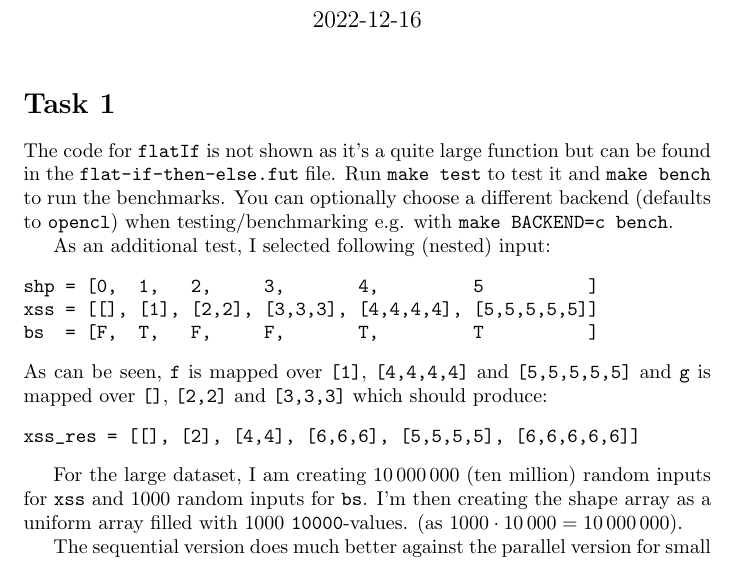
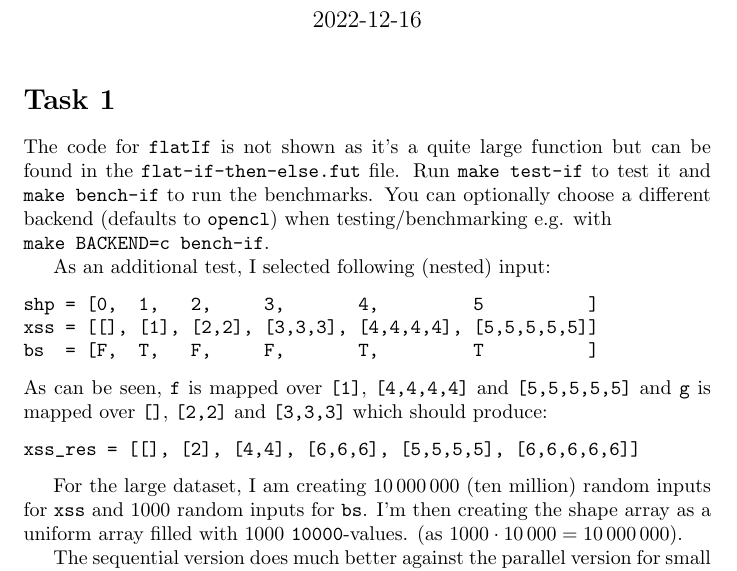
Before and after one commit to cornelius-sevald/dpp-assignments, a LaTeX document (wa3/report/report.tex): part of page 1 of 2, cut so that both start at the same text. Compiled offline with pdfLaTeX.

Commit message:
[A3] Task 3 setup testing and benchmarking

```diff
--- a/wa3/report/report.tex
+++ b/wa3/report/report.tex
@@ -12,10 +12,10 @@
 \section*{Task 1}
 
 The code for \verb|flatIf| is not shown as it's a quite large function but can
-be found in the \verb|flat-if-then-else.fut| file. Run \verb|make test| to test
-it and \verb|make bench| to run the benchmarks. You can optionally choose a
-different backend (defaults to \verb|opencl|) when testing/benchmarking e.g.
-with \verb|make BACKEND=c bench|.
+be found in the \verb|flat-if-then-else.fut| file. Run \verb|make test-if| to
+test it and \verb|make bench-if| to run the benchmarks. You can optionally
+choose a different backend (defaults to \verb|opencl|) when testing/benchmarking
+e.g. with\\ \verb|make BACKEND=c bench-if|.
 
 As an additional test, I selected following (nested) input:
 \begin{Verbatim}
```
Also changed, not shown: wa3/code-flatten-handout/Makefile, 2 other files.
